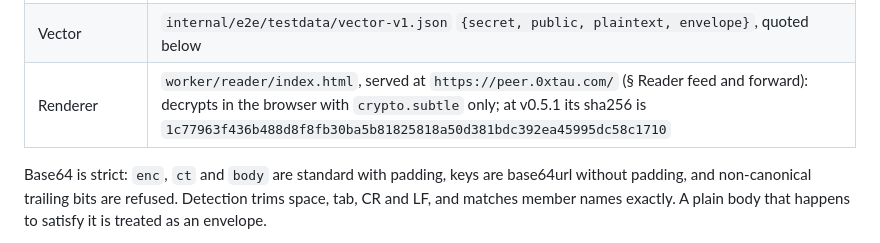
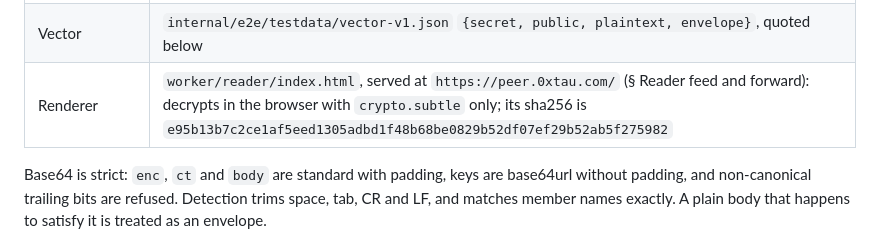
Before and after one commit to caoer/peer, a Markdown page: docs/protocol.md, the part around the change. Drawn GitHub-style.

Commit message:
protocol: Renderer row sha for the U20 reader page

```diff
--- a/docs/protocol.md
+++ b/docs/protocol.md
@@ -208,7 +208,7 @@ It adds no sender authentication, forward secrecy or replay protection of its ow
 | Records | inbox: sixth frontmatter key `e2e: peer-e2e-v1` (seventh after `group`); feed record: `peer-timeline@1` + `"e2e": true`, `body` the envelope string |
 | CLI | `peer e2e keygen` · `peer e2e publish` · `peer e2e publish <pub>` · `peer e2e revoke <pub>` · `peer e2e decrypt --key <secret> [file]` · `peer send --encrypt [--to-key <pub>]…` |
 | Vector | `internal/e2e/testdata/vector-v1.json` `{secret, public, plaintext, envelope}`, quoted below |
-| Renderer | `worker/reader/index.html`, served at `https://peer.0xtau.com/` (§ Reader feed and forward): decrypts in the browser with `crypto.subtle` only; at v0.5.1 its sha256 is `1c77963f436b488d8f8fb30ba5b81825818a50d381bdc392ea45995dc58c1710` |
+| Renderer | `worker/reader/index.html`, served at `https://peer.0xtau.com/` (§ Reader feed and forward): decrypts in the browser with `crypto.subtle` only; its sha256 is `e95b13b7c2ce1af5eed1305adbd1f48b68be0829b52df07ef29b52ab5f275982` |
 
 Base64 is strict: `enc`, `ct` and `body` are standard with padding, keys are base64url without padding, and non-canonical trailing bits are refused. Detection trims space, tab, CR and LF, and matches member names exactly. A plain body that happens to satisfy it is treated as an envelope.
 
```
